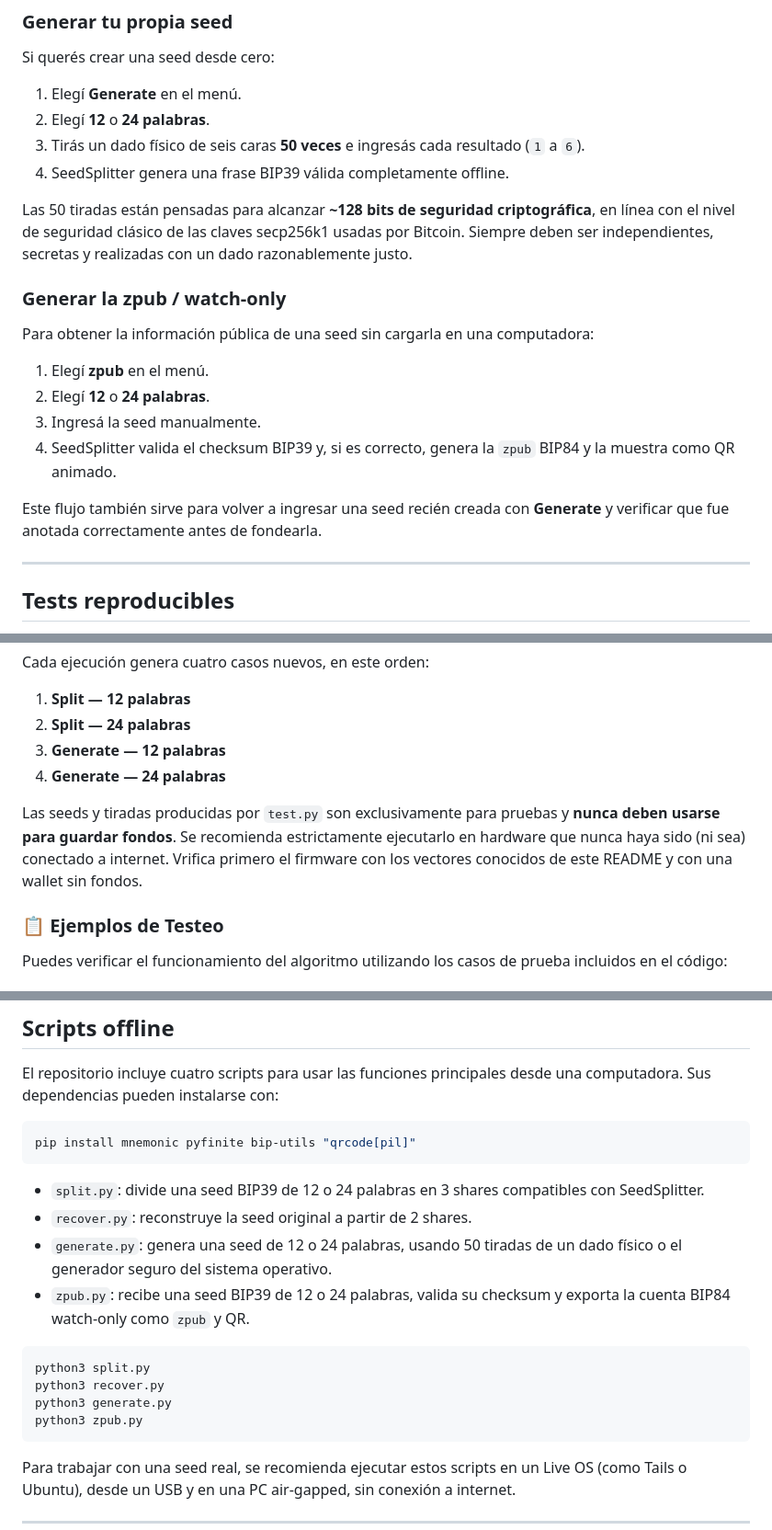
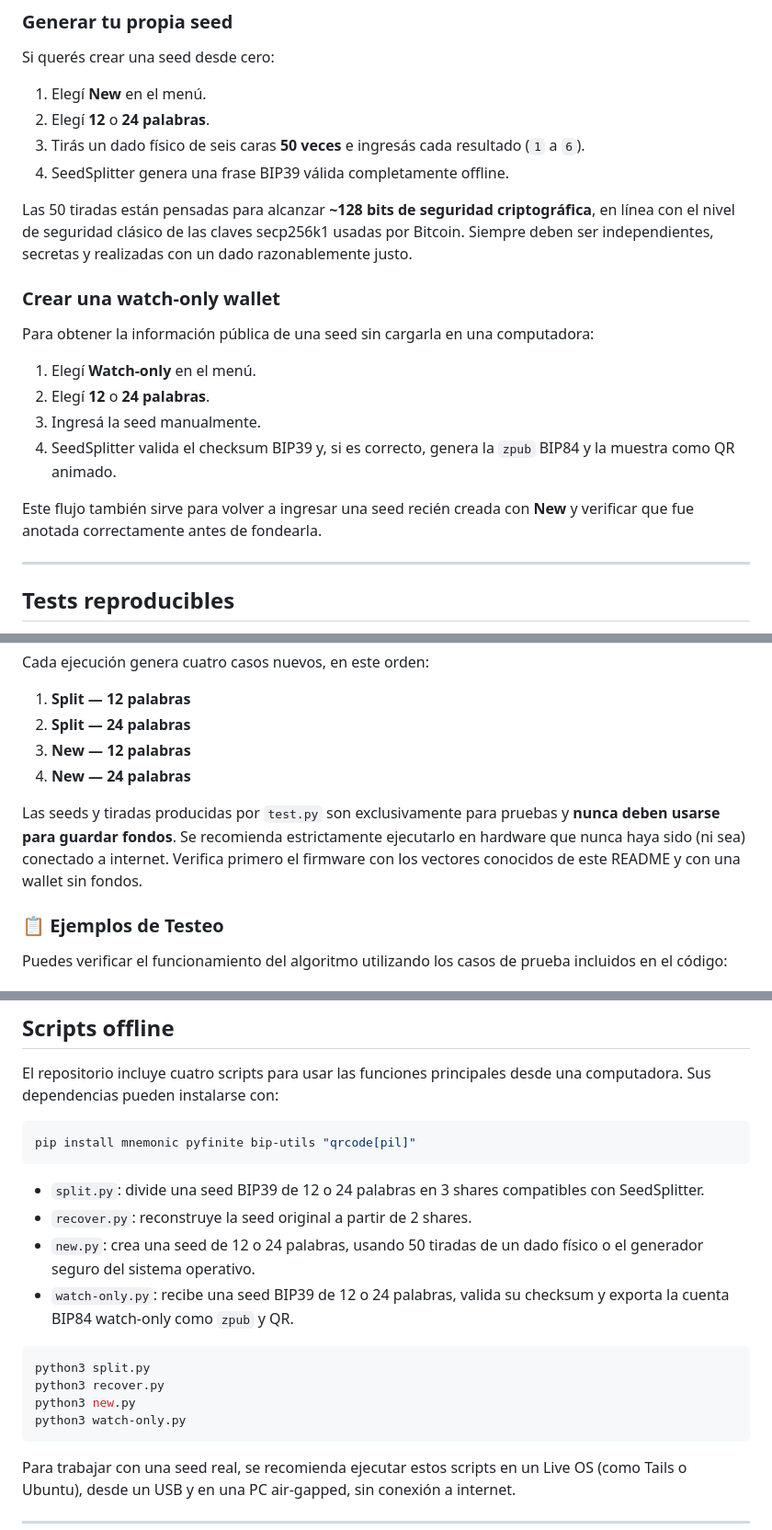
Before and after one commit to SeedSplitter/SeedSplitter, a Markdown page: README.md, 3 parts joined by grey strips. Shown at 92% size. Drawn GitHub-style.

````diff
--- a/README.md
+++ b/README.md
@@ -28,23 +28,23 @@ También puede generar una seed BIP39 nueva a partir de entropía física aporta
 
 Si querés crear una seed desde cero:
 
-1. Elegí **Generate** en el menú.
+1. Elegí **New** en el menú.
 2. Elegí **12** o **24 palabras**.
 3. Tirás un dado físico de seis caras **50 veces** e ingresás cada resultado (`1` a `6`).
 4. SeedSplitter genera una frase BIP39 válida completamente offline.
 
 Las 50 tiradas están pensadas para alcanzar **~128 bits de seguridad criptográfica**, en línea con el nivel de seguridad clásico de las claves secp256k1 usadas por Bitcoin. Siempre deben ser independientes, secretas y realizadas con un dado razonablemente justo.
 
-### Generar la zpub / watch-only
+### Crear una watch-only wallet
 
 Para obtener la información pública de una seed sin cargarla en una computadora:
 
-1. Elegí **zpub** en el menú.
+1. Elegí **Watch-only** en el menú.
 2. Elegí **12** o **24 palabras**.
 3. Ingresá la seed manualmente.
 4. SeedSplitter valida el checksum BIP39 y, si es correcto, genera la `zpub` BIP84 y la muestra como QR animado.
 
-Este flujo también sirve para volver a ingresar una seed recién creada con **Generate** y verificar que fue anotada correctamente antes de fondearla.
+Este flujo también sirve para volver a ingresar una seed recién creada con **New** y verificar que fue anotada correctamente antes de fondearla.
 
 ---
 
@@ -63,10 +63,10 @@ Cada ejecución genera cuatro casos nuevos, en este orden:
 
 1. **Split — 12 palabras**
 2. **Split — 24 palabras**
-3. **Generate — 12 palabras**
-4. **Generate — 24 palabras**
+3. **New — 12 palabras**
+4. **New — 24 palabras**
 
-Las seeds y tiradas producidas por `test.py` son exclusivamente para pruebas y **nunca deben usarse para guardar fondos**. Se recomienda estrictamente ejecutarlo en hardware que nunca haya sido (ni sea) conectado a internet. Vrifica primero el firmware con los vectores conocidos de este README y con una wallet sin fondos.
+Las seeds y tiradas producidas por `test.py` son exclusivamente para pruebas y **nunca deben usarse para guardar fondos**. Se recomienda estrictamente ejecutarlo en hardware que nunca haya sido (ni sea) conectado a internet. Verifica primero el firmware con los vectores conocidos de este README y con una wallet sin fondos.
 
 ### 📋 Ejemplos de Testeo
 
@@ -120,14 +120,14 @@ pip install mnemonic pyfinite bip-utils "qrcode[pil]"
 
 - `split.py`: divide una seed BIP39 de 12 o 24 palabras en 3 shares compatibles con SeedSplitter.
 - `recover.py`: reconstruye la seed original a partir de 2 shares.
-- `generate.py`: genera una seed de 12 o 24 palabras, usando 50 tiradas de un dado físico o el generador seguro del sistema operativo.
-- `zpub.py`: recibe una seed BIP39 de 12 o 24 palabras, valida su checksum y exporta la cuenta BIP84 watch-only como `zpub` y QR.
+- `new.py`: crea una seed de 12 o 24 palabras, usando 50 tiradas de un dado físico o el generador seguro del sistema operativo.
+- `watch-only.py`: recibe una seed BIP39 de 12 o 24 palabras, valida su checksum y exporta la cuenta BIP84 watch-only como `zpub` y QR.
 
 ```bash
 python3 split.py
 python3 recover.py
-python3 generate.py
-python3 zpub.py
+python3 new.py
+python3 watch-only.py
 ```
 
 Para trabajar con una seed real, se recomienda ejecutar estos scripts en un Live OS (como Tails o Ubuntu), desde un USB y en una PC air-gapped, sin conexión a internet.
````
Also changed, not shown: other parts of README.md (+2 -2 lines).
